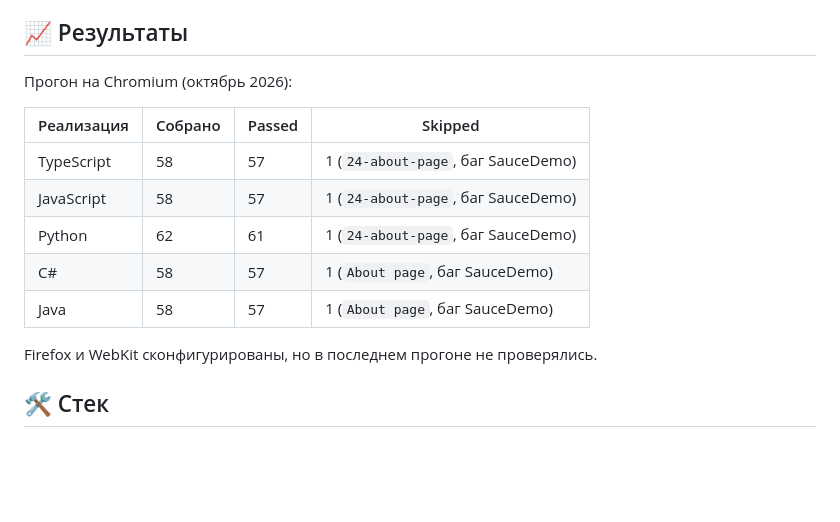
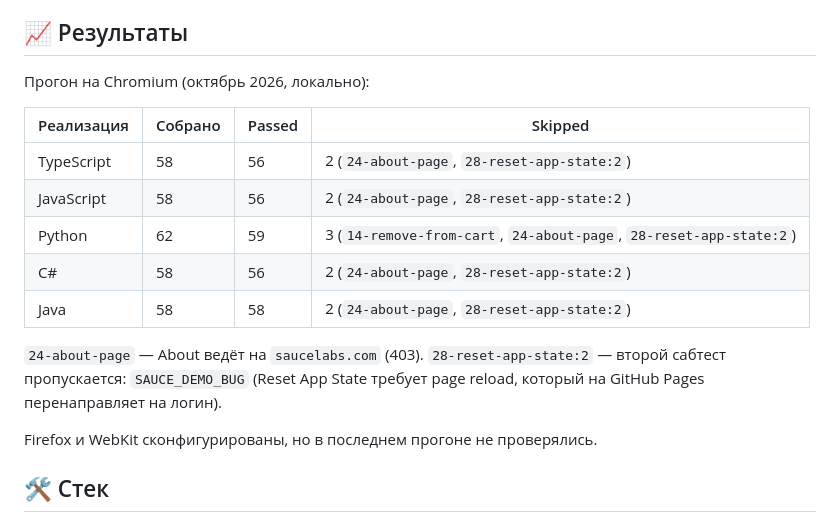
Before and after one commit to qdenp/playwright-test, a Markdown page: playwright-tests/README.md, the part around the change. Rendered like a GitHub page; blank space fills up the shorter version.

Commit message:
docs: update test results table with current skip counts

```diff
--- a/playwright-tests/README.md
+++ b/playwright-tests/README.md
@@ -157,15 +157,18 @@ SAUCE_DEMO_BASE_URL=https://www.saucedemo.com
 
 ## 📈 Результаты
 
-Прогон на Chromium (октябрь 2026):
+Прогон на Chromium (октябрь 2026, локально):
 
 | Реализация | Собрано | Passed | Skipped |
 |---|---|---|---|
-| TypeScript | 58 | 57 | 1 (`24-about-page`, баг SauceDemo) |
-| JavaScript | 58 | 57 | 1 (`24-about-page`, баг SauceDemo) |
-| Python | 62 | 61 | 1 (`24-about-page`, баг SauceDemo) |
-| C# | 58 | 57 | 1 (`About page`, баг SauceDemo) |
-| Java | 58 | 57 | 1 (`About page`, баг SauceDemo) |
+| TypeScript | 58 | 56 | 2 (`24-about-page`, `28-reset-app-state:2`) |
+| JavaScript | 58 | 56 | 2 (`24-about-page`, `28-reset-app-state:2`) |
+| Python | 62 | 59 | 3 (`14-remove-from-cart`, `24-about-page`, `28-reset-app-state:2`) |
+| C# | 58 | 56 | 2 (`24-about-page`, `28-reset-app-state:2`) |
+| Java | 58 | 58 | 2 (`24-about-page`, `28-reset-app-state:2`) |
+
+`24-about-page` — About ведёт на `saucelabs.com` (403).
+`28-reset-app-state:2` — второй сабтест пропускается: `SAUCE_DEMO_BUG` (Reset App State требует page reload, который на GitHub Pages перенаправляет на логин).
 
 Firefox и WebKit сконфигурированы, но в последнем прогоне не проверялись.
 
```
